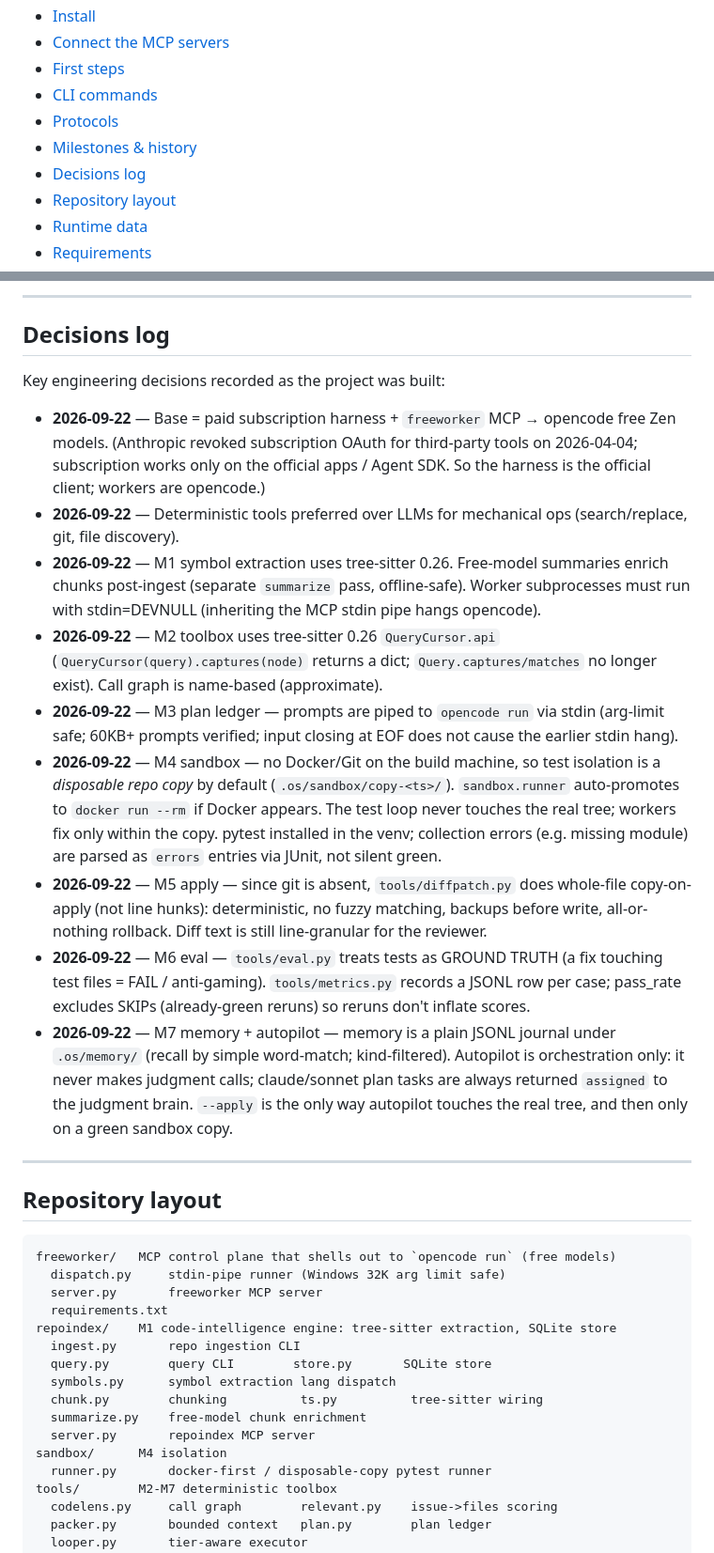
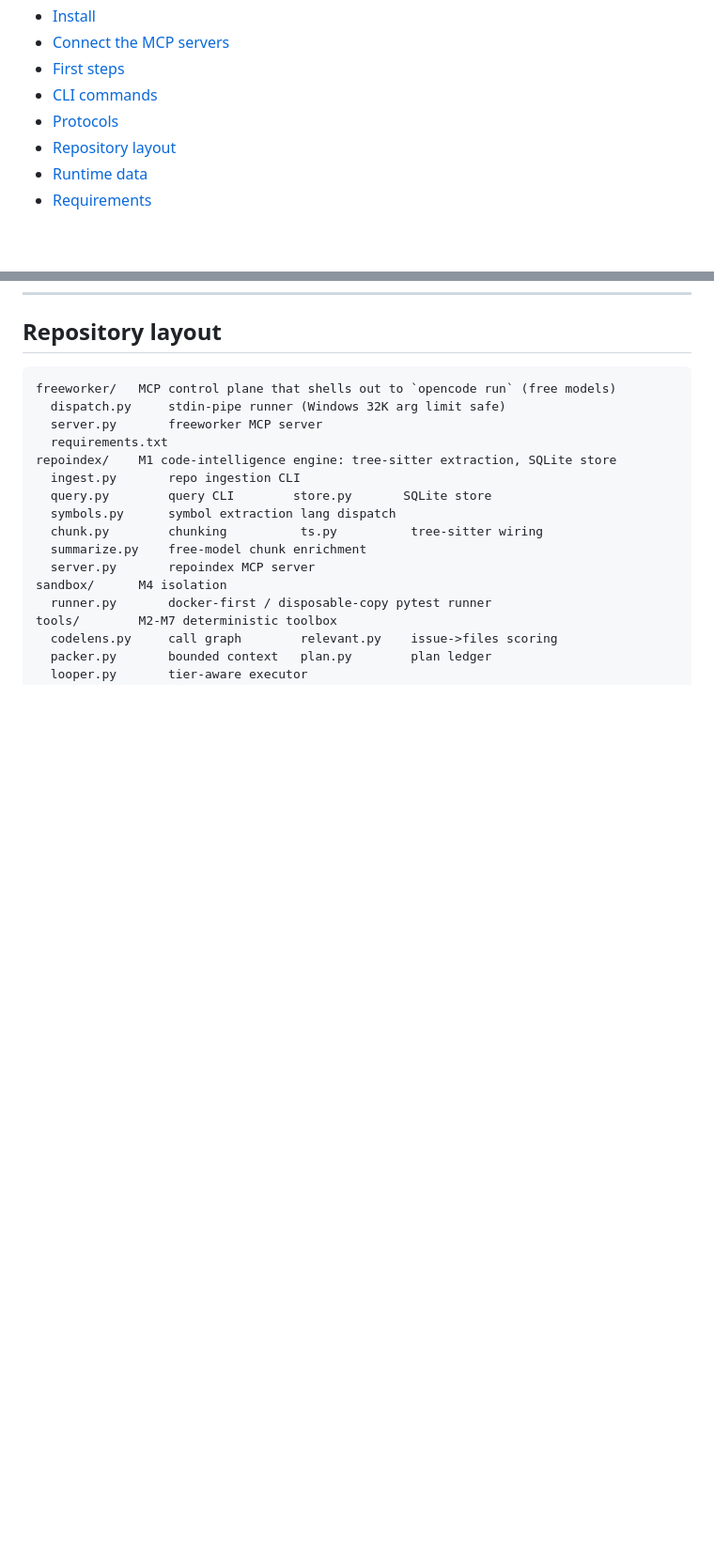
Before and after one commit to Sushmitagupta1/ai-engineering-os, a Markdown page: README.md, 2 parts joined by grey strips. Shown at 94% size. GitHub-like rendering; blank space fills up the shorter version.

Commit message:
README: remove Milestones & Decisions log sections

````diff
--- a/README.md
+++ b/README.md
@@ -24,8 +24,6 @@ your own machine.
 - [First steps](#first-steps)
 - [CLI commands](#cli-commands)
 - [Protocols](#protocols)
-- [Milestones & history](#milestones--history)
-- [Decisions log](#decisions-log)
 - [Repository layout](#repository-layout)
 - [Runtime data](#runtime-data)
 - [Requirements](#requirements)
@@ -424,45 +384,3 @@ Built in milestones (M0–M7), each verified end-to-end:
----
-
-## Decisions log
-
-Key engineering decisions recorded as the project was built:
-
-- **2026-09-22** — Base = paid subscription harness + `freeworker` MCP → opencode free
-  Zen models. (Anthropic revoked subscription OAuth for third-party tools on
-  2026-04-04; subscription works only on the official apps / Agent SDK. So the harness
-  is the official client; workers are opencode.)
-- **2026-09-22** — Deterministic tools preferred over LLMs for mechanical ops
-  (search/replace, git, file discovery).
-- **2026-09-22** — M1 symbol extraction uses tree-sitter 0.26. Free-model summaries
-  enrich chunks post-ingest (separate `summarize` pass, offline-safe). Worker
-  subprocesses must run with stdin=DEVNULL (inheriting the MCP stdin pipe hangs
-  opencode).
-- **2026-09-22** — M2 toolbox uses tree-sitter 0.26 `QueryCursor.api` (`QueryCursor(query).captures(node)`
-  returns a dict; `Query.captures/matches` no longer exist). Call graph is name-based
-  (approximate).
-- **2026-09-22** — M3 plan ledger — prompts are piped to `opencode run` via stdin
-  (arg-limit safe; 60KB+ prompts verified; input closing at EOF does not cause the
-  earlier stdin hang).
-- **2026-09-22** — M4 sandbox — no Docker/Git on the build machine, so test isolation
-  is a *disposable repo copy* by default (`.os/sandbox/copy-<ts>/`). `sandbox.runner`
-  auto-promotes to `docker run --rm` if Docker appears. The test loop never touches the
-  real tree; workers fix only within the copy. pytest installed in the venv; collection
-  errors (e.g. missing module) are parsed as `errors` entries via JUnit, not silent
-  green.
-- **2026-09-22** — M5 apply — since git is absent, `tools/diffpatch.py` does whole-file
-  copy-on-apply (not line hunks): deterministic, no fuzzy matching, backups before
-  write, all-or-nothing rollback. Diff text is still line-granular for the reviewer.
-- **2026-09-22** — M6 eval — `tools/eval.py` treats tests as GROUND TRUTH (a fix
-  touching test files = FAIL / anti-gaming). `tools/metrics.py` records a JSONL row per
-  case; pass_rate excludes SKIPs (already-green reruns) so reruns don't inflate scores.
-- **2026-09-22** — M7 memory + autopilot — memory is a plain JSONL journal under
-  `.os/memory/` (recall by simple word-match; kind-filtered). Autopilot is
-  orchestration only: it never makes judgment calls; claude/sonnet plan tasks are
-  always returned `assigned` to the judgment brain. `--apply` is the only way autopilot
-  touches the real tree, and then only on a green sandbox copy.
-
----
-
 ## Repository layout
 
 ```
````
Also changed, not shown: other parts of README.md (+0 -38 lines).
